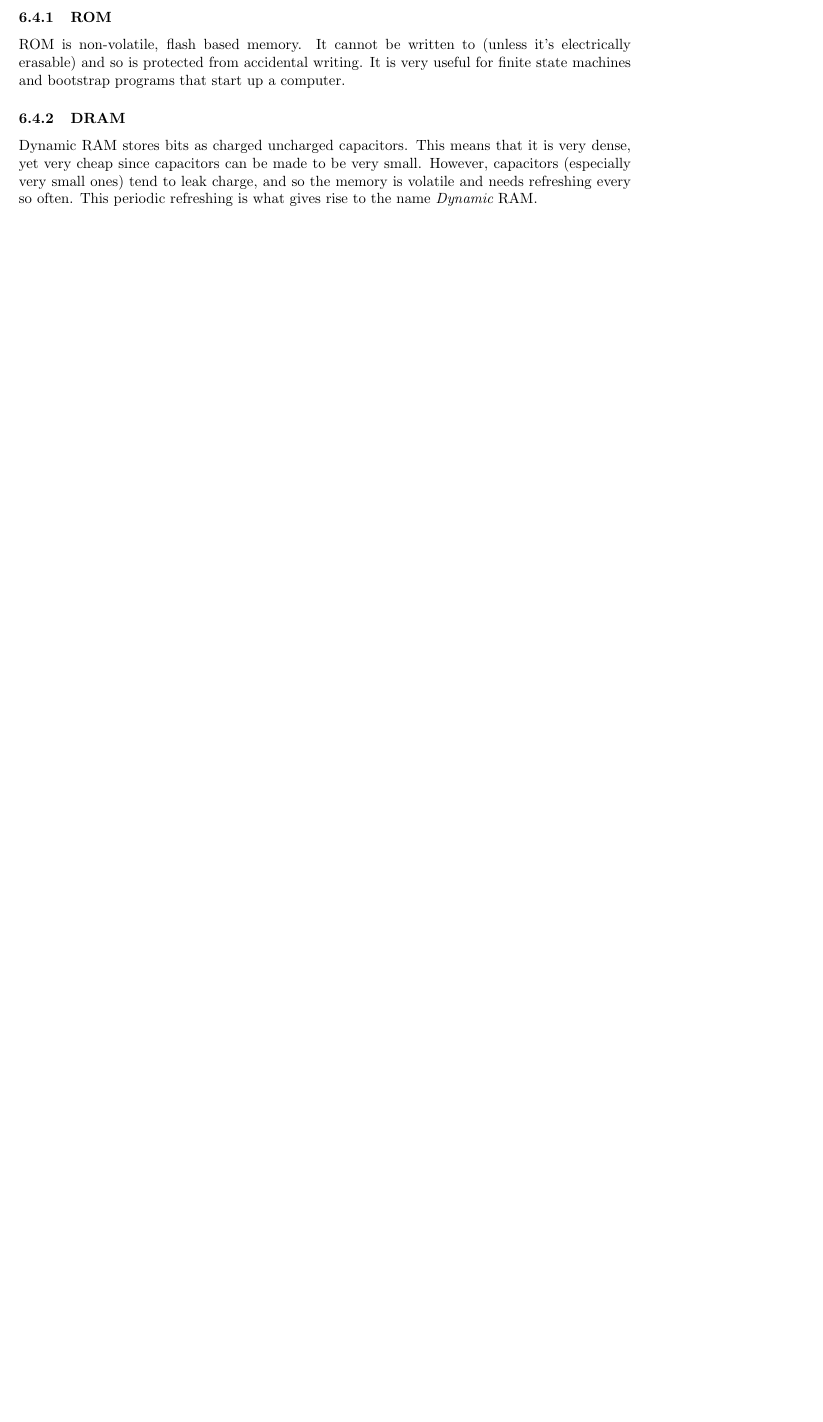
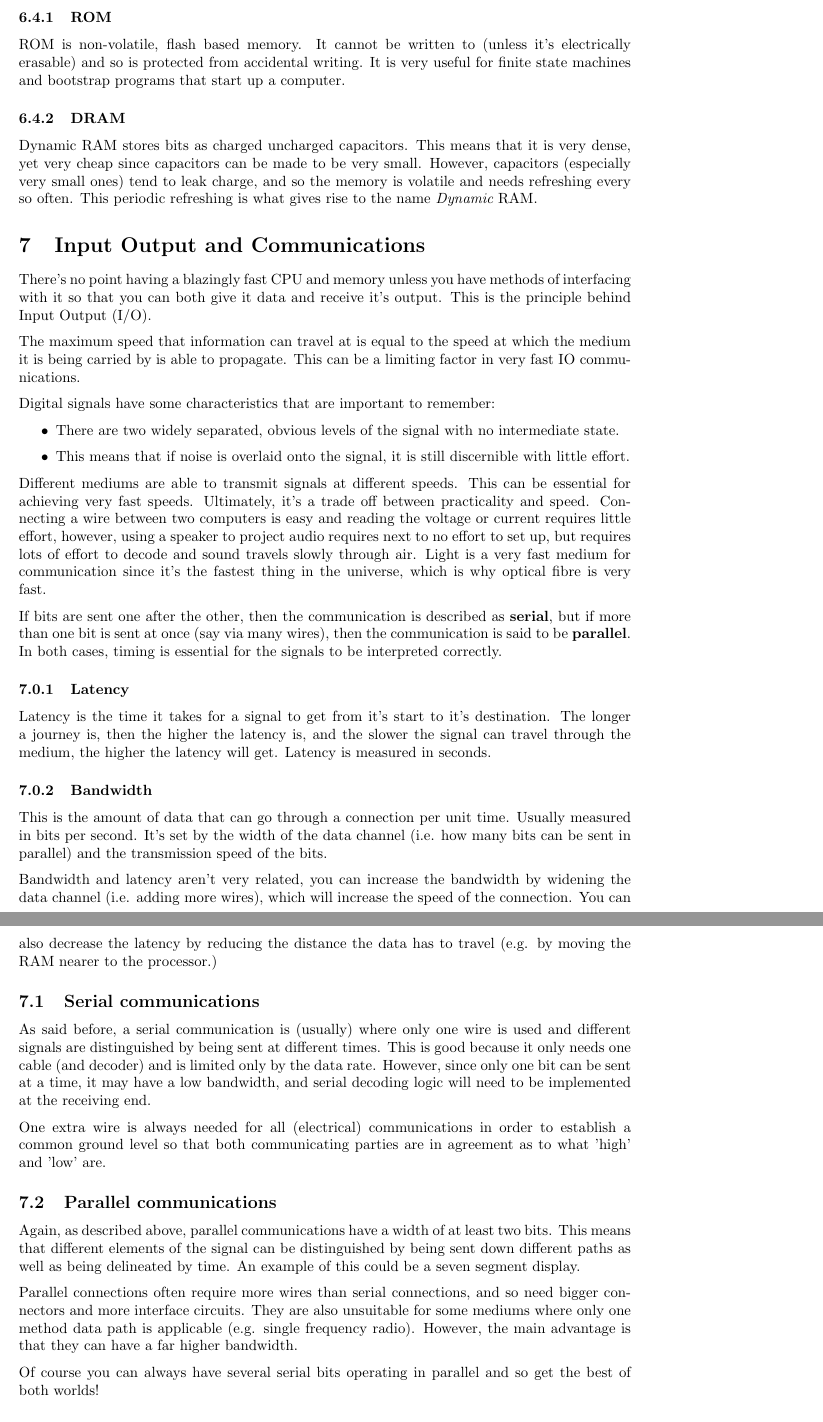
Before and after one commit to Todd-Davies/first-year-notes, a LaTeX document (COMP12111/notes.tex, which reads COMP12111/content.tex): part of page 18 of 18 before the commit and two parts of pages 18 and 19 of 19 after it, the two joined at a grey line, cut so that both start at the same text, the shorter picture padded with empty space. Compiled offline with pdfLaTeX.

Commit message:
Did a section on IO

```diff
--- a/COMP12111/content.tex
+++ b/COMP12111/content.tex
@@ -1023,3 +1023,85 @@ very dense, yet very cheap since capacitors can be made to be very small.
 However, capacitors (especially very small ones) tend to leak charge, and so the
 memory is volatile and needs refreshing every so often. This periodic refreshing
 is what gives rise to the name {\it Dynamic} RAM.
+
+\section{Input Output and Communications}
+
+There's no point having a blazingly fast CPU and memory unless you have methods
+of interfacing with it so that you can both give it data and receive it's
+output. This is the principle behind Input Output (I/O).
+
+The maximum speed that information can travel at is equal to the speed at which
+the medium it is being carried by is able to propagate. This can be a limiting
+factor in very fast IO communications.
+
+Digital signals have some characteristics that are important to remember:
+
+\begin{itemize}
+	\item There are two widely separated, obvious levels of the signal with no
+	intermediate state.
+	\item This means that if noise is overlaid onto the signal, it is still
+	discernible with little effort.
+\end{itemize}
+
+Different mediums are able to transmit signals at different speeds. This can be
+essential for achieving very fast speeds. Ultimately, it's a trade off between
+practicality and speed. Connecting a wire between two computers is easy and
+reading the voltage or current requires little effort, however, using a speaker
+to project audio requires next to no effort to set up, but requires lots of
+effort to decode and sound travels slowly through air. Light is a very fast
+medium for communication since it's the fastest thing in the universe, which is
+why optical fibre is very fast.
+
+If bits are sent one after the other, then the communication is described as
+{\bf serial}, but if more than one bit is sent at once (say via many wires),
+then the communication is said to be {\bf parallel}. In both cases, timing is
+essential for the signals to be interpreted correctly.
+
+\subsubsection{Latency}
+
+Latency is the time it takes for a signal to get from it's start to it's
+destination. The longer a journey is, then the higher the latency is, and the
+slower the signal can travel through the medium, the higher the latency will
+get. Latency is measured in seconds.
+
+\subsubsection{Bandwidth}
+
+This is the amount of data that can go through a connection per unit time.
+Usually measured in bits per second. It's set by the width of the data channel
+(i.e. how many bits can be sent in parallel) and the transmission speed of the
+bits.
+
+Bandwidth and latency aren't very related, you can increase the bandwidth by
+widening the data channel (i.e. adding more wires), which will increase the
+speed of the connection. You can also decrease the latency by reducing the
+distance the data has to travel (e.g. by moving the RAM nearer to the
+processor.)
+
+\subsection{Serial communications}
+
+As said before, a serial communication is (usually) where only one wire is used
+and different signals are distinguished by being sent at different times. This
+is good because it only needs one cable (and decoder) and is limited only by the
+data rate. However, since only one bit can be sent at a time, it may have a low
+bandwidth, and serial decoding logic will need to be implemented at the
+receiving end.
+
+One extra wire is always needed for all (electrical) communications in order to
+establish a common ground level so that both communicating parties are in
+agreement as to what 'high' and 'low' are.
+
+\subsection{Parallel communications}
+
+Again, as described above, parallel communications have a width of at least two
+bits. This means that different elements of the signal can be distinguished by
+being sent down different paths as well as being delineated by time. An example
+of this could be a seven segment display.
+
+Parallel connections often require more wires than serial connections, and so
+need bigger connectors and more interface circuits. They are also unsuitable for
+some mediums where only one method data path is applicable (e.g. single
+frequency radio). However, the main advantage is that they can have a far higher
+bandwidth.
+
+Of course you can always have several serial bits operating in parallel and so
+get the best of both worlds!
```
Also changed, not shown: COMP12111/notes.tex (+2 -0 lines), COMP12111/instruction_format.pdf, COMP12111/kindle.pdf, COMP12111/notes.pdf, COMP12111/three_box_model.pdf, COMP12111/content.tex (34 more changed lines), 1 other file.
